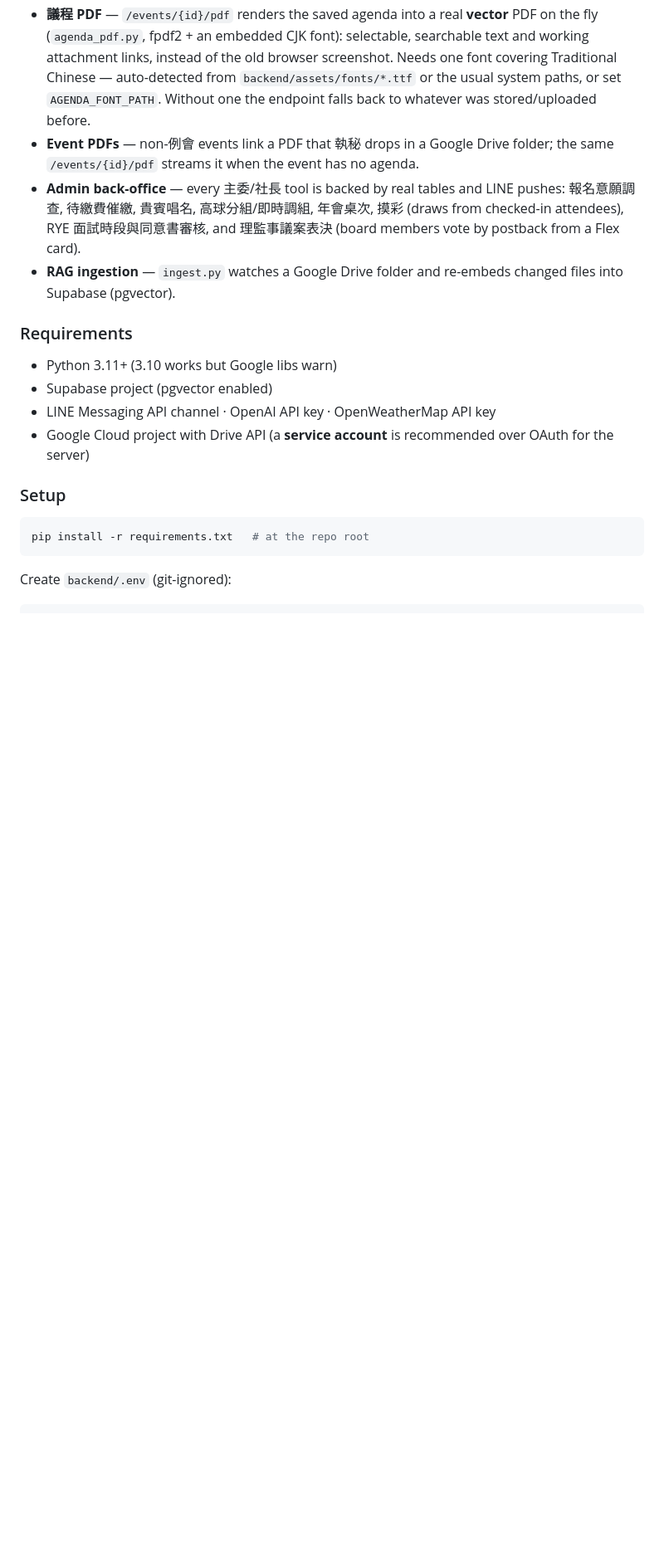
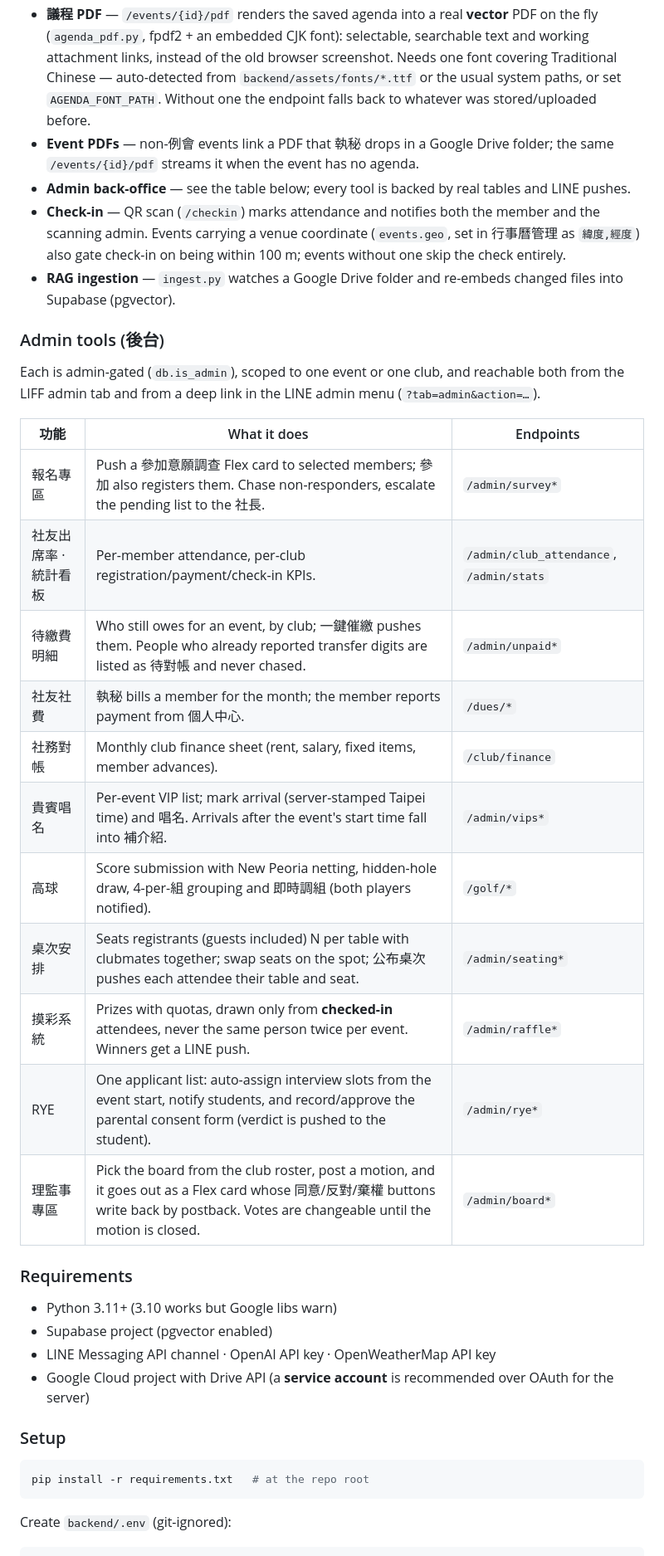
Before and after one commit to bobby77777/rotary-3523-liff, a Markdown page: README.md, the part around one of its changes. Shown at 83% size. Rendered like a GitHub page; blank space fills up the shorter version.

```diff
--- a/README.md
+++ b/README.md
@@ -65,8 +66,29 @@ FastAPI service backing the LIFF app and the LINE bot.
 - **社刊** — published per club as content JSON (`/bulletin/content`); members load and print their own vector PDF.
 - **議程 PDF** — `/events/{id}/pdf` renders the saved agenda into a real **vector** PDF on the fly (`agenda_pdf.py`, fpdf2 + an embedded CJK font): selectable, searchable text and working attachment links, instead of the old browser screenshot. Needs one font covering Traditional Chinese — auto-detected from `backend/assets/fonts/*.ttf` or the usual system paths, or set `AGENDA_FONT_PATH`. Without one the endpoint falls back to whatever was stored/uploaded before.
 - **Event PDFs** — non-例會 events link a PDF that 執秘 drops in a Google Drive folder; the same `/events/{id}/pdf` streams it when the event has no agenda.
-- **Admin back-office** — every 主委/社長 tool is backed by real tables and LINE pushes: 報名意願調查, 待繳費催繳, 貴賓唱名, 高球分組/即時調組, 年會桌次, 摸彩 (draws from checked-in attendees), RYE 面試時段與同意書審核, and 理監事議案表決 (board members vote by postback from a Flex card).
+- **Admin back-office** — see the table below; every tool is backed by real tables and LINE pushes.
+- **Check-in** — QR scan (`/checkin`) marks attendance and notifies both the member and the scanning admin. Events carrying a venue coordinate (`events.geo`, set in 行事曆管理 as `緯度,經度`) also gate check-in on being within 100 m; events without one skip the check entirely.
 - **RAG ingestion** — `ingest.py` watches a Google Drive folder and re-embeds changed files into Supabase (pgvector).
+
+### Admin tools (後台)
+
+Each is admin-gated (`db.is_admin`), scoped to one event or one club, and
+reachable both from the LIFF admin tab and from a deep link in the LINE admin
+menu (`?tab=admin&action=…`).
+
+| 功能 | What it does | Endpoints |
+|------|--------------|-----------|
+| 報名專區 | Push a 參加意願調查 Flex card to selected members; 參加 also registers them. Chase non-responders, escalate the pending list to the 社長. | `/admin/survey*` |
+| 社友出席率 · 統計看板 | Per-member attendance, per-club registration/payment/check-in KPIs. | `/admin/club_attendance`, `/admin/stats` |
+| 待繳費明細 | Who still owes for an event, by club; 一鍵催繳 pushes them. People who already reported transfer digits are listed as 待對帳 and never chased. | `/admin/unpaid*` |
+| 社友社費 | 執秘 bills a member for the month; the member reports payment from 個人中心. | `/dues/*` |
+| 社務對帳 | Monthly club finance sheet (rent, salary, fixed items, member advances). | `/club/finance` |
+| 貴賓唱名 | Per-event VIP list; mark arrival (server-stamped Taipei time) and 唱名. Arrivals after the event's start time fall into 補介紹. | `/admin/vips*` |
+| 高球 | Score submission with New Peoria netting, hidden-hole draw, 4-per-組 grouping and 即時調組 (both players notified). | `/golf/*` |
+| 桌次安排 | Seats registrants (guests included) N per table with clubmates together; swap seats on the spot; 公布桌次 pushes each attendee their table and seat. | `/admin/seating*` |
+| 摸彩系統 | Prizes with quotas, drawn only from **checked-in** attendees, never the same person twice per event. Winners get a LINE push. | `/admin/raffle*` |
+| RYE | One applicant list: auto-assign interview slots from the event start, notify students, and record/approve the parental consent form (verdict is pushed to the student). | `/admin/rye*` |
+| 理監事專區 | Pick the board from the club roster, post a motion, and it goes out as a Flex card whose 同意/反對/棄權 buttons write back by postback. Votes are changeable until the motion is closed. | `/admin/board*` |
 
 ### Requirements
 - Python 3.11+ (3.10 works but Google libs warn)
```
Also changed, not shown: other parts of README.md (+24 -8 lines).
